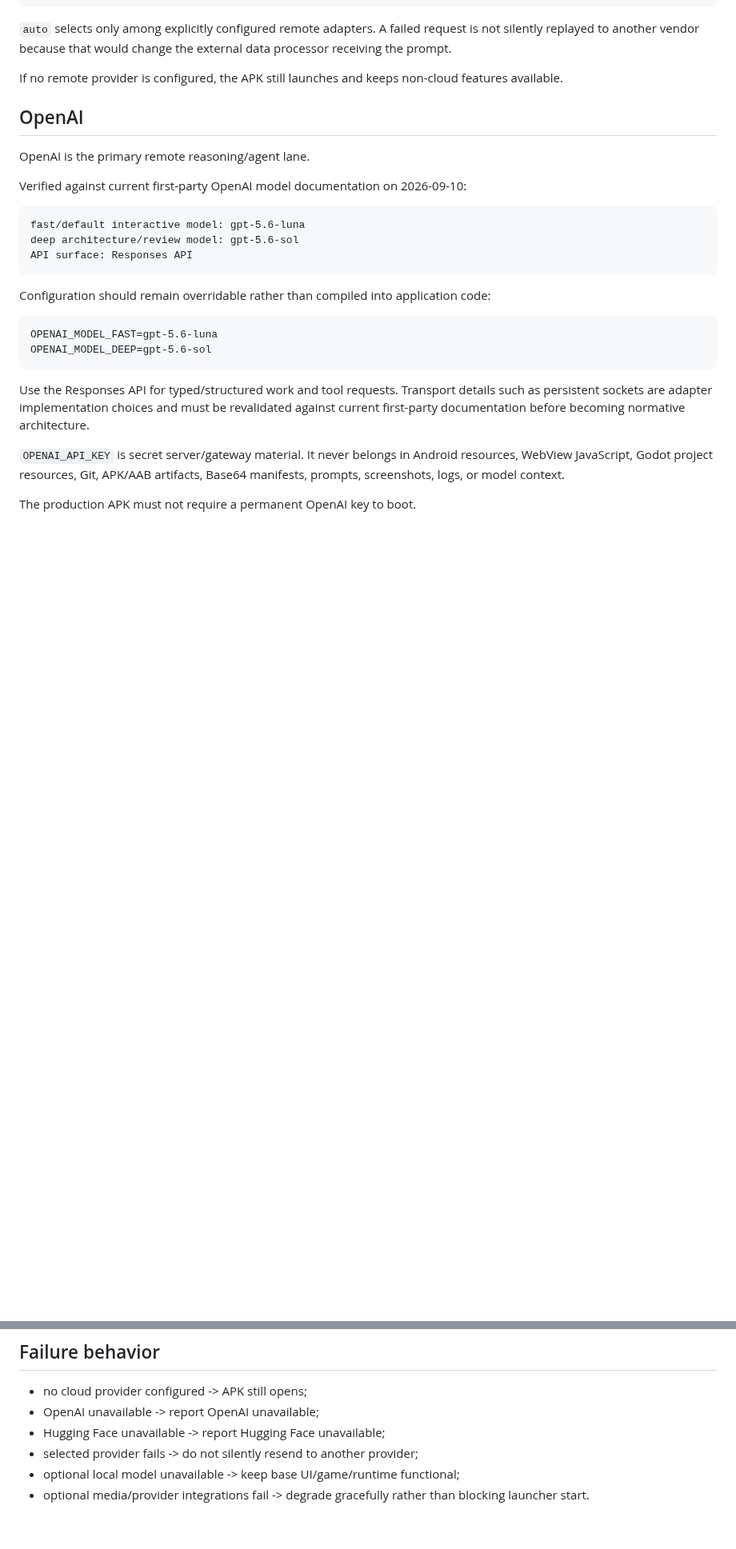
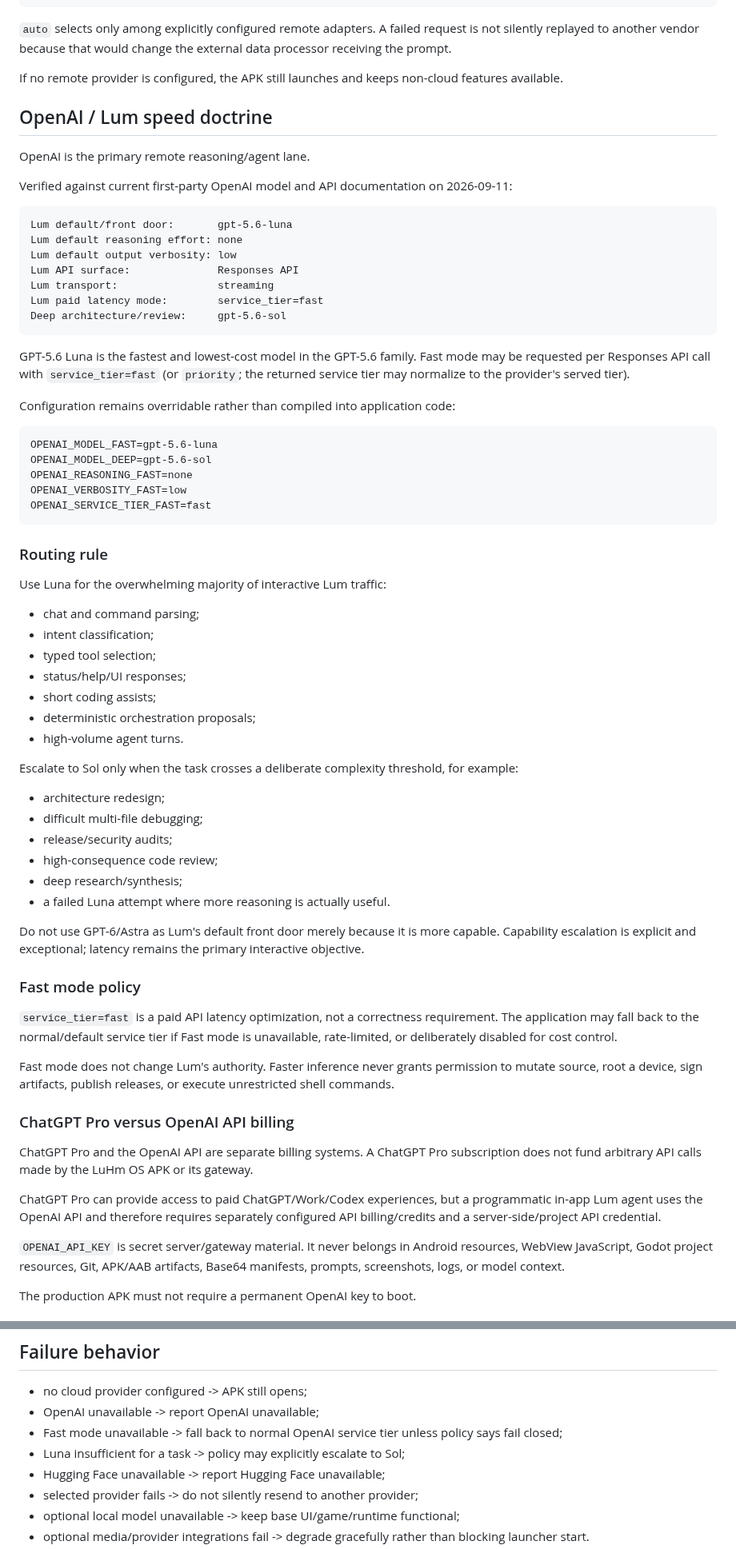
Before and after one commit to eggie-admin/hydra-shell-android, a Markdown page: docs/AI_STACK.md, 2 parts joined by grey strips. Shown at 80% size. Rendered like a GitHub page; blank space fills up the shorter version.

Commit message:
Mutate Lum to Luna-first paid fast mode

````diff
--- a/docs/AI_STACK.md
+++ b/docs/AI_STACK.md
@@ -44,26 +44,68 @@ auto | openai | huggingface
 
 If no remote provider is configured, the APK still launches and keeps non-cloud features available.
 
-## OpenAI
+## OpenAI / Lum speed doctrine
 
 OpenAI is the primary remote reasoning/agent lane.
 
-Verified against current first-party OpenAI model documentation on 2026-09-10:
+Verified against current first-party OpenAI model and API documentation on 2026-09-11:
 
 ```text
-fast/default interactive model: gpt-5.6-luna
-deep architecture/review model: gpt-5.6-sol
-API surface: Responses API
+Lum default/front door:       gpt-5.6-luna
+Lum default reasoning effort: none
+Lum default output verbosity: low
+Lum API surface:              Responses API
+Lum transport:                streaming
+Lum paid latency mode:        service_tier=fast
+Deep architecture/review:     gpt-5.6-sol
 ```
 
-Configuration should remain overridable rather than compiled into application code:
+GPT-5.6 Luna is the fastest and lowest-cost model in the GPT-5.6 family. Fast mode may be requested per Responses API call with `service_tier=fast` (or `priority`; the returned service tier may normalize to the provider's served tier).
+
+Configuration remains overridable rather than compiled into application code:
 
 ```text
 OPENAI_MODEL_FAST=gpt-5.6-luna
 OPENAI_MODEL_DEEP=gpt-5.6-sol
+OPENAI_REASONING_FAST=none
+OPENAI_VERBOSITY_FAST=low
+OPENAI_SERVICE_TIER_FAST=fast
 ```
 
-Use the Responses API for typed/structured work and tool requests. Transport details such as persistent sockets are adapter implementation choices and must be revalidated against current first-party documentation before becoming normative architecture.
+### Routing rule
+
+Use Luna for the overwhelming majority of interactive Lum traffic:
+
+- chat and command parsing;
+- intent classification;
+- typed tool selection;
+- status/help/UI responses;
+- short coding assists;
+- deterministic orchestration proposals;
+- high-volume agent turns.
+
+Escalate to Sol only when the task crosses a deliberate complexity threshold, for example:
+
+- architecture redesign;
+- difficult multi-file debugging;
+- release/security audits;
+- high-consequence code review;
+- deep research/synthesis;
+- a failed Luna attempt where more reasoning is actually useful.
+
+Do not use GPT-6/Astra as Lum's default front door merely because it is more capable. Capability escalation is explicit and exceptional; latency remains the primary interactive objective.
+
+### Fast mode policy
+
+`service_tier=fast` is a paid API latency optimization, not a correctness requirement. The application may fall back to the normal/default service tier if Fast mode is unavailable, rate-limited, or deliberately disabled for cost control.
+
+Fast mode does not change Lum's authority. Faster inference never grants permission to mutate source, root a device, sign artifacts, publish releases, or execute unrestricted shell commands.
+
+### ChatGPT Pro versus OpenAI API billing
+
+ChatGPT Pro and the OpenAI API are separate billing systems. A ChatGPT Pro subscription does not fund arbitrary API calls made by the LuHm OS APK or its gateway.
+
+ChatGPT Pro can provide access to paid ChatGPT/Work/Codex experiences, but a programmatic in-app Lum agent uses the OpenAI API and therefore requires separately configured API billing/credits and a server-side/project API credential.
 
 `OPENAI_API_KEY` is secret server/gateway material. It never belongs in Android resources, WebView JavaScript, Godot project resources, Git, APK/AAB artifacts, Base64 manifests, prompts, screenshots, logs, or model context.
 
@@ -124,6 +166,8 @@ project/hydra/games/GODOT4_JRPG_DATING_DONORS_20260910.json
 
 - no cloud provider configured -> APK still opens;
 - OpenAI unavailable -> report OpenAI unavailable;
+- Fast mode unavailable -> fall back to normal OpenAI service tier unless policy says fail closed;
+- Luna insufficient for a task -> policy may explicitly escalate to Sol;
 - Hugging Face unavailable -> report Hugging Face unavailable;
 - selected provider fails -> do not silently resend to another provider;
 - optional local model unavailable -> keep base UI/game/runtime functional;
````
